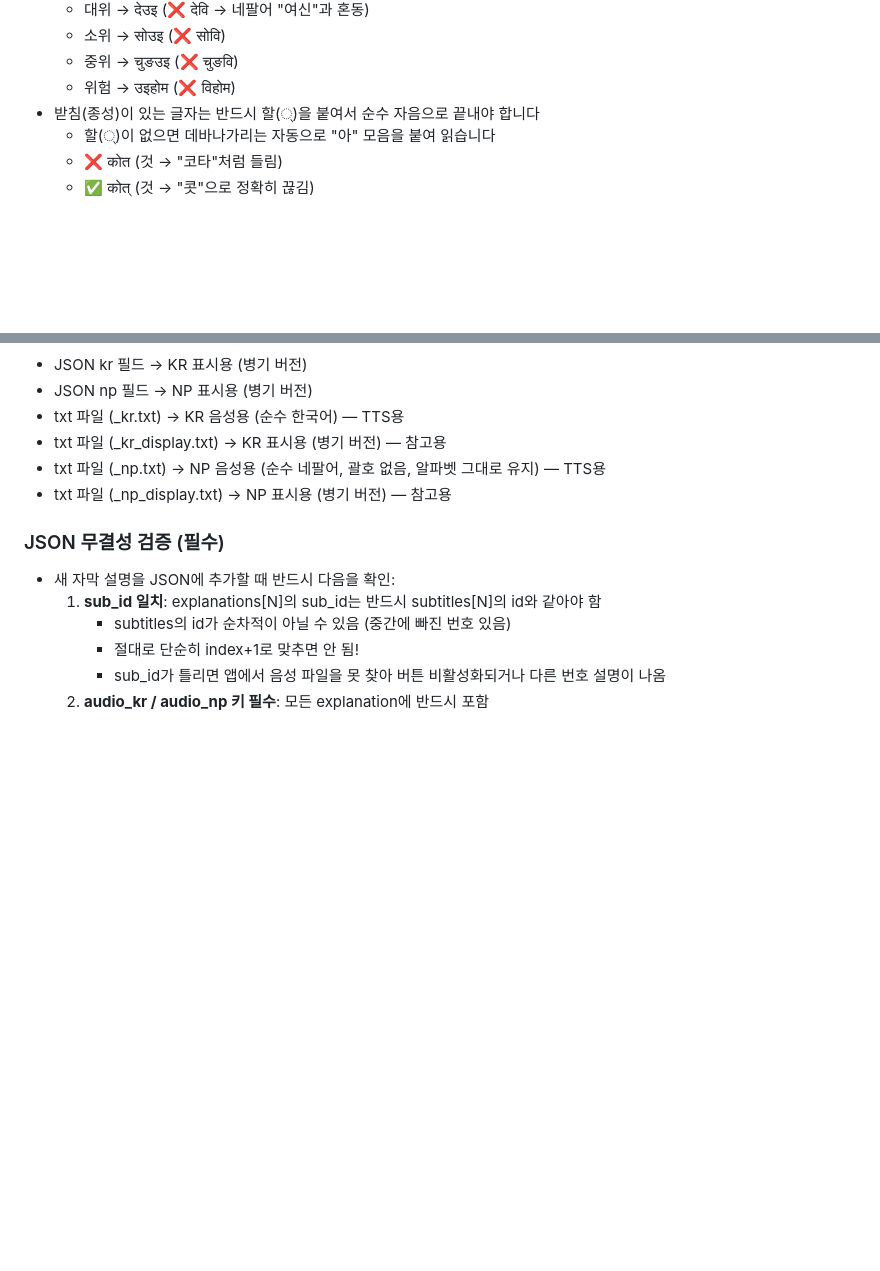
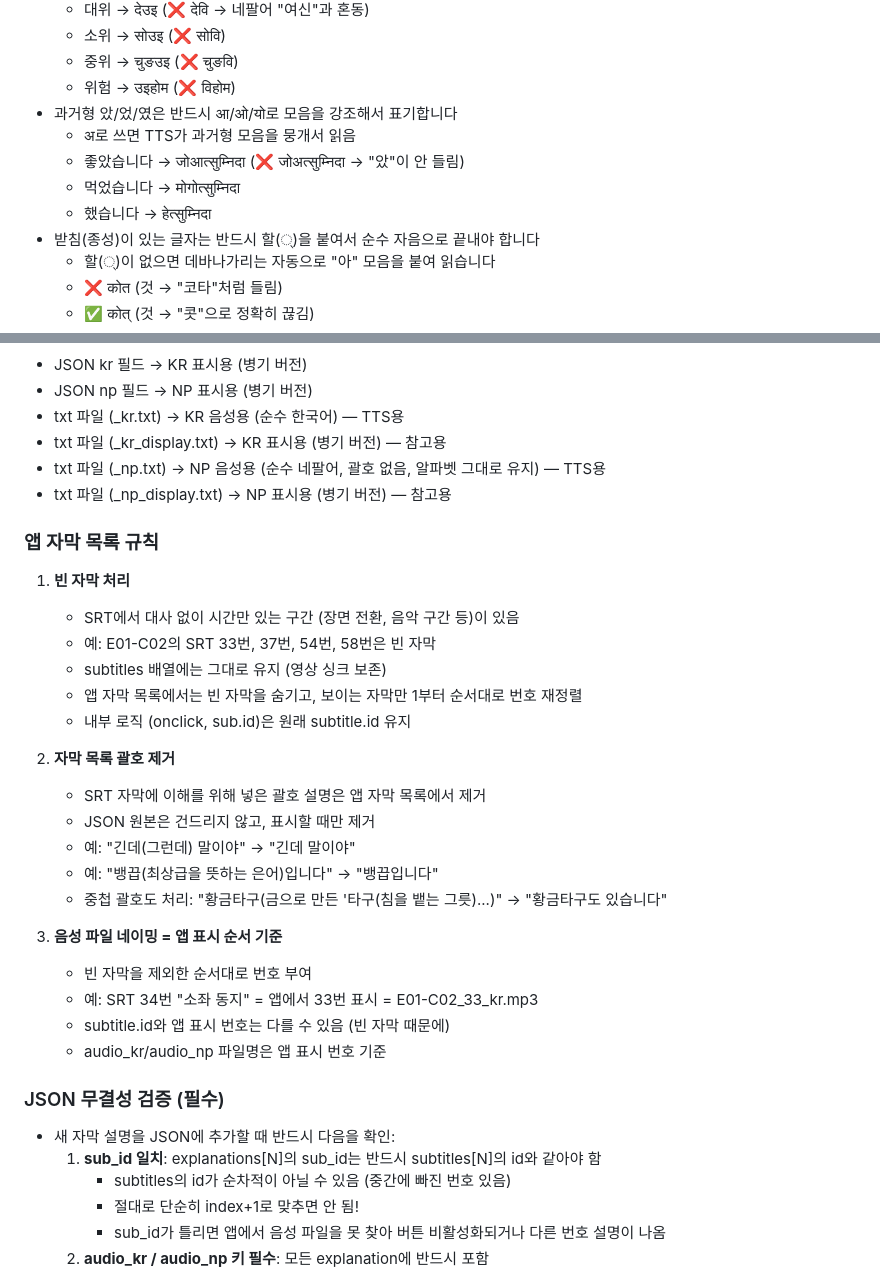
Before and after one commit to kudora96/kdrama-topik, a Markdown page: EXPLANATION_PROMPT.md, 2 parts joined by grey strips. GitHub-like rendering; blank space fills up the shorter version.

Commit message:
EXPLANATION_PROMPT.md 규칙 업데이트: 빈자막 처리, 괄호 제거, 네이밍 규칙 추가

```diff
--- a/EXPLANATION_PROMPT.md
+++ b/EXPLANATION_PROMPT.md
@@ -107,6 +107,11 @@
   - 소위 → सोउइ (❌ सोवि)
   - 중위 → चुङउइ (❌ चुङवि)
   - 위험 → उइहोम (❌ विहोम)
+- 과거형 았/었/였은 반드시 आ/ओ/यो로 모음을 강조해서 표기합니다
+  - अ로 쓰면 TTS가 과거형 모음을 뭉개서 읽음
+  - 좋았습니다 → जोआत्सुम्निदा (❌ जोअत्सुम्निदा → "았"이 안 들림)
+  - 먹었습니다 → मोगोत्सुम्निदा
+  - 했습니다 → हेत्सुम्निदा
 - 받침(종성)이 있는 글자는 반드시 할(्)을 붙여서 순수 자음으로 끝내야 합니다
   - 할(्)이 없으면 데바나가리는 자동으로 "아" 모음을 붙여 읽습니다
   - ❌ कोत (것 → "코타"처럼 들림)
@@ -329,6 +334,28 @@ KR은 두 가지 버전을 만든다:
 - txt 파일 (_np.txt) → NP 음성용 (순수 네팔어, 괄호 없음, 알파벳 그대로 유지) — TTS용
 - txt 파일 (_np_display.txt) → NP 표시용 (병기 버전) — 참고용
 
+### 앱 자막 목록 규칙
+
+1. **빈 자막 처리**
+   - SRT에서 대사 없이 시간만 있는 구간 (장면 전환, 음악 구간 등)이 있음
+   - 예: E01-C02의 SRT 33번, 37번, 54번, 58번은 빈 자막
+   - subtitles 배열에는 그대로 유지 (영상 싱크 보존)
+   - 앱 자막 목록에서는 빈 자막을 숨기고, 보이는 자막만 1부터 순서대로 번호 재정렬
+   - 내부 로직 (onclick, sub.id)은 원래 subtitle.id 유지
+
+2. **자막 목록 괄호 제거**
+   - SRT 자막에 이해를 위해 넣은 괄호 설명은 앱 자막 목록에서 제거
+   - JSON 원본은 건드리지 않고, 표시할 때만 제거
+   - 예: "긴데(그런데) 말이야" → "긴데 말이야"
+   - 예: "뱅끕(최상급을 뜻하는 은어)입니다" → "뱅끕입니다"
+   - 중첩 괄호도 처리: "황금타구(금으로 만든 '타구(침을 뱉는 그릇)...)" → "황금타구도 있습니다"
+
+3. **음성 파일 네이밍 = 앱 표시 순서 기준**
+   - 빈 자막을 제외한 순서대로 번호 부여
+   - 예: SRT 34번 "소좌 동지" = 앱에서 33번 표시 = E01-C02_33_kr.mp3
+   - subtitle.id와 앱 표시 번호는 다를 수 있음 (빈 자막 때문에)
+   - audio_kr/audio_np 파일명은 앱 표시 번호 기준
+
 ### JSON 무결성 검증 (필수)
 - 새 자막 설명을 JSON에 추가할 때 반드시 다음을 확인:
   1. **sub_id 일치**: explanations[N]의 sub_id는 반드시 subtitles[N]의 id와 같아야 함
```
